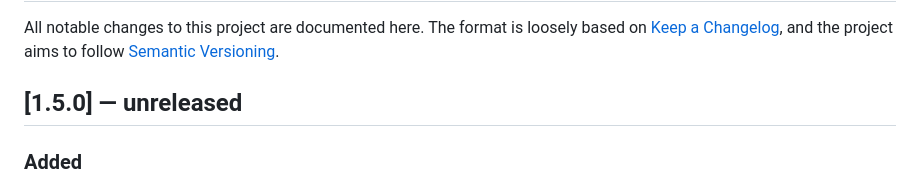
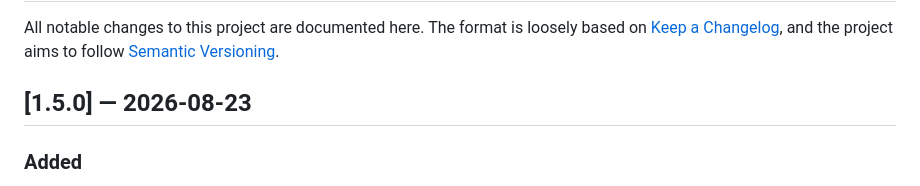
Before and after one commit to TryHackX/tryhackx-tracker, a Markdown page: CHANGELOG.md, the part around the change. Drawn GitHub-style.

Commit message:
1.5.0 — statistics timeline + observed-hash index (schema v6); CHANGELOG date

```diff
--- a/CHANGELOG.md
+++ b/CHANGELOG.md
@@ -4,7 +4,7 @@ All notable changes to this project are documented here. The format is loosely b
 [Keep a Changelog](https://keepachangelog.com/), and the project aims to follow
 [Semantic Versioning](https://semver.org/).
 
-## [1.5.0] — unreleased
+## [1.5.0] — 2026-08-23
 
 ### Added
 - **Observed-hash index** — `includes/index.php` (schema v6: `index_hashes`, `index_files`): a browsable
```
